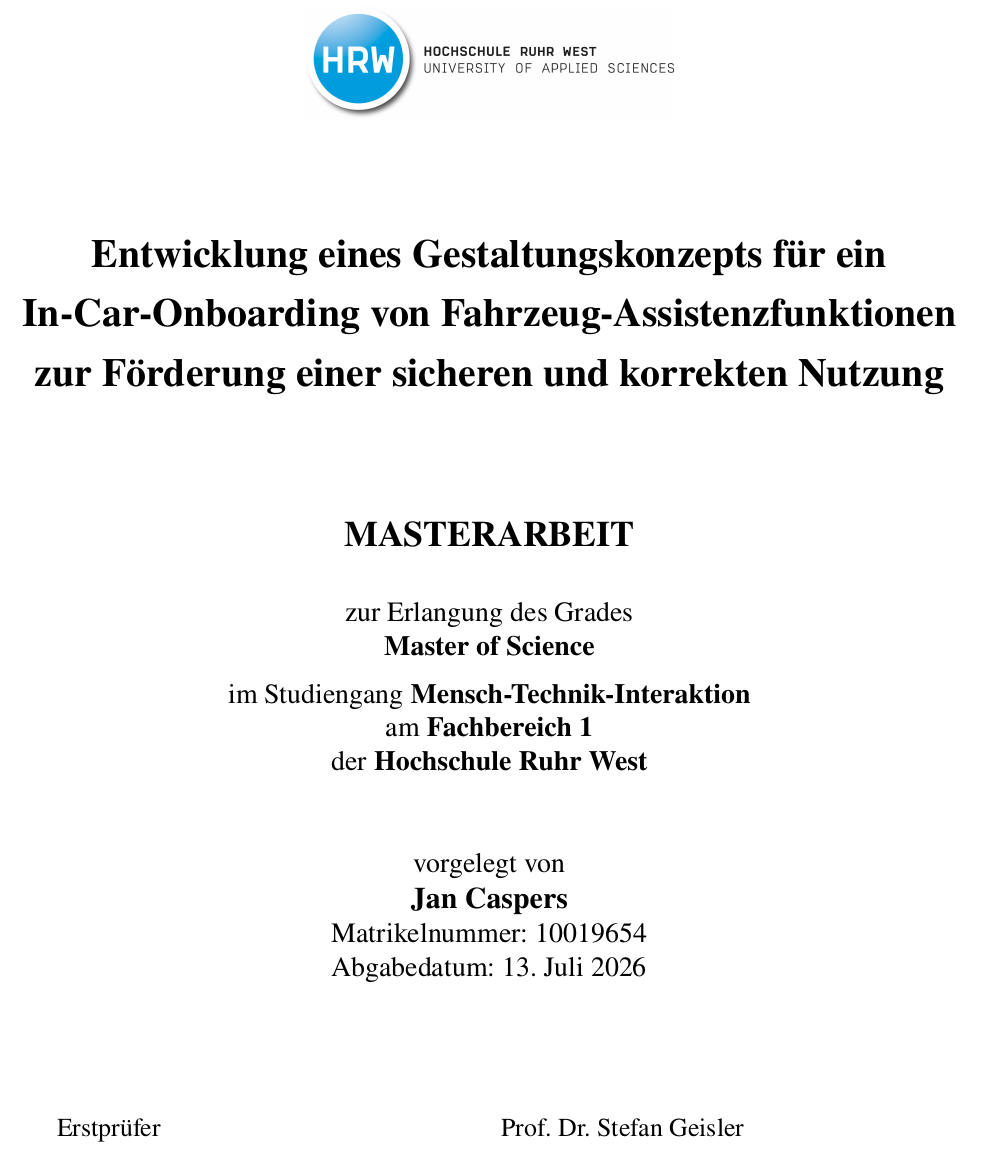
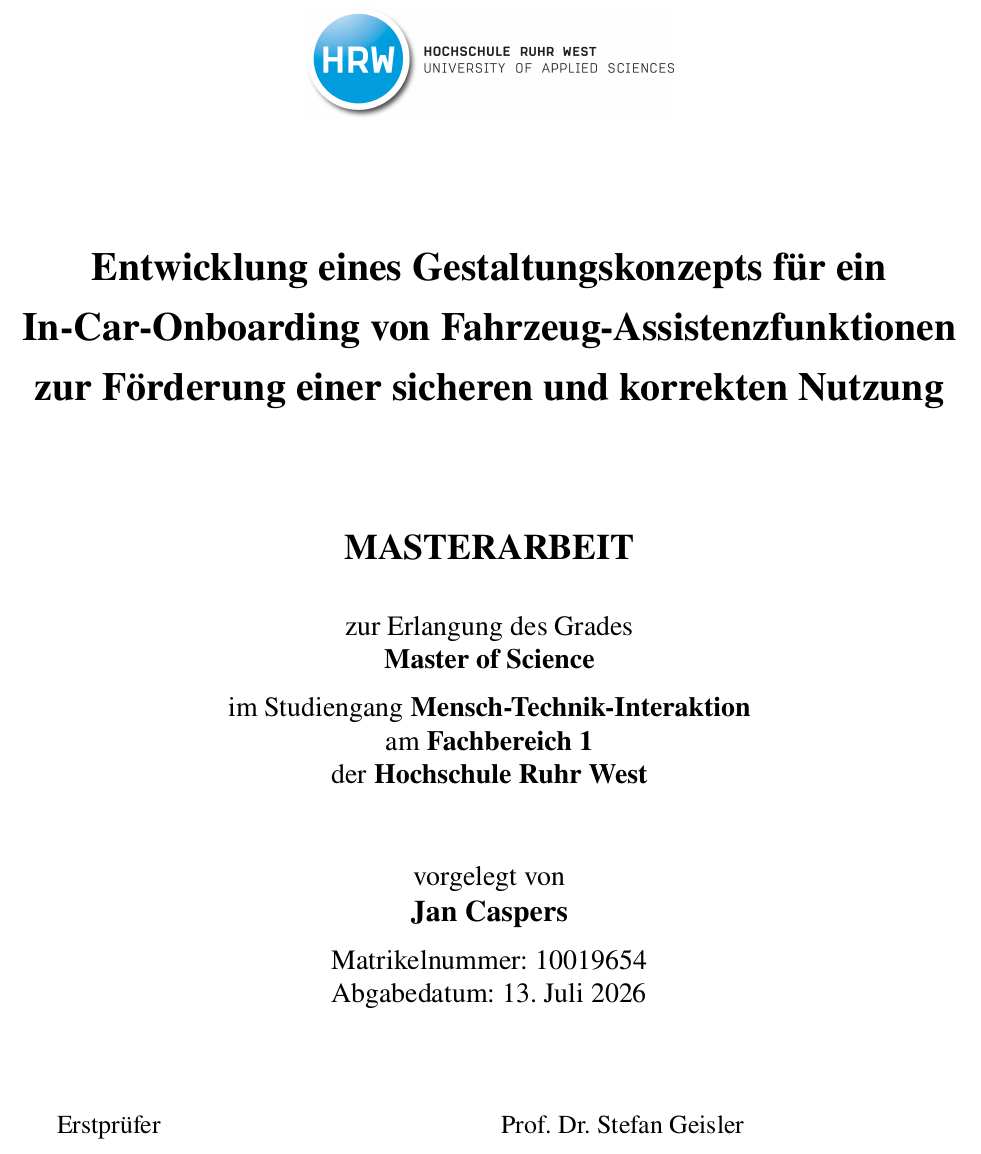
Before and after one commit to JC1998-byte/masterarbeit_schriftlich, a LaTeX thesis (main.tex, which reads preliminaries/frontpage.tex): part of page 1 of 17, cut so that both start at the same text. Compiled offline with pdfLaTeX.

Commit message:
Deckblatt weiter überarbeitet

```diff
--- a/preliminaries/frontpage.tex
+++ b/preliminaries/frontpage.tex
@@ -4,17 +4,9 @@
 	\begin{center}
 	\includegraphics[height = 2cm]{frontpage/hrw.jpeg}
 	\end{center}
-	%\hspace{\fill}%
-    %
-    %--------------------------------------------------------------------
-    %-- comment in if you have a second affiliation with an own logo ----
-    %--------------------------------------------------------------------
-	%\begin{minipage}[t]{0.5\textwidth}
-	%	\flushright{\includegraphics[height = 2cm]{frontpage/secondlogo.jpeg}}
-	%\end{minipage}%
 
 	\centering
-	\vspace{1.0cm}
+	\vspace{3em}
 
 	\begingroup
 	\fontsize{20pt}{20pt}\selectfont
@@ -36,7 +28,7 @@
     im Studiengang \textbf{\thesisfield} \\
 	\thesiswhere
 
-	\vspace{1cm}
+	\vspace{2em}
 	vorgelegt von\\
 
 	\begingroup
@@ -44,15 +36,17 @@
 	\documentauthor\\
 	\endgroup
 
+	\vspace{0.5em}
+
 	Matrikelnummer: \studentid \\
 	Abgabedatum: \monthyeardate\today
 
-	\vspace{2cm}
+	\vspace{3em}
 
 	\endgroup
+
 	\begingroup
 	\fontsize{13pt}{15pt}\selectfont
-
 	\begin{tabularx}{0.95\textwidth}{X X}
 	Erstprüfer & \firstexaminer \\
 	& \firstexamineraffiliation\\
```
